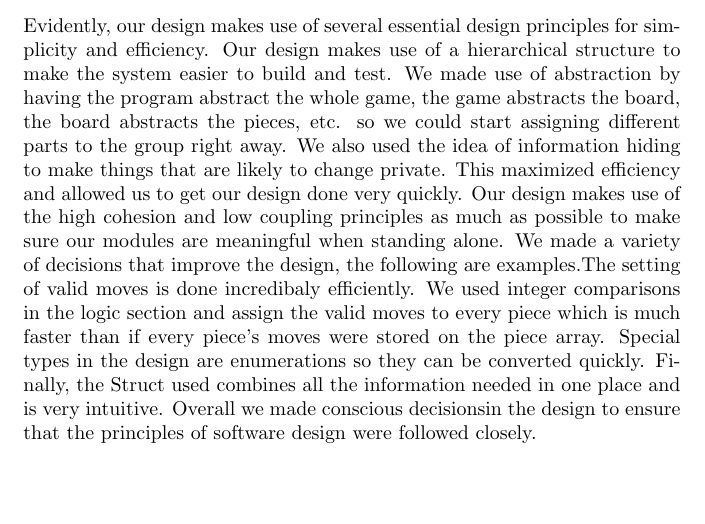
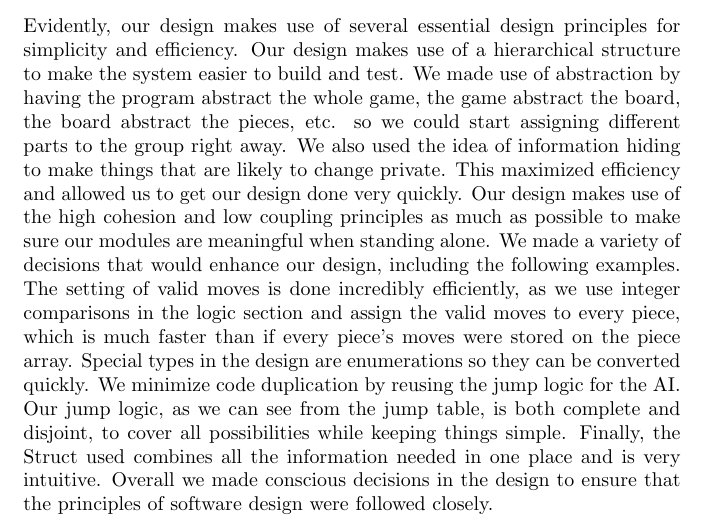
Before and after one commit to phamd/XNA-Checkers-Documentation, a LaTeX document (Checkersdesigndocument3.tex): part of page 19 of 19, cut so that both start at the same text, the shorter picture padded with empty space. Compiled offline with pdfLaTeX.

Commit message:
Final Changes should be good!

```diff
--- a/Checkersdesigndocument3.tex
+++ b/Checkersdesigndocument3.tex
@@ -808,19 +808,5 @@ True & True & 1
 
 \newgeometry{left=5cm,right=5cm,top=3cm,bottom=3cm}
 \section{Internal Evaluation}
-Evidently, our design makes use of several essential design principles for simplicity and efficiency.
-Our design makes use of a hierarchical structure to make the system easier to build and test. We
-made use of abstraction by having the program abstract the whole game, the game abstracts the
-board, the board abstracts the pieces, etc. so we could start assigning different parts to the group
-right away. We also used the idea of information hiding to make things that are
-likely to change private. This maximized efficiency and allowed us to get our design done very
-quickly. Our design makes use of the high cohesion and low coupling principles as much as possible
-to make sure our modules are meaningful when standing alone. We made a variety of decisions that improve the design,
-the following are examples.The setting of valid moves is done incredibaly efficiently. We used integer comparisons
-in the logic section and assign the valid moves to every piece which is much faster than if every piece's moves were
-stored on the piece array. Special types in the design are enumerations so they can be converted quickly. Finally,
-the Struct used combines all the information needed in one place and is very intuitive. Overall we made conscious
-decisionsin the design to ensure that the principles of software design were followed closely.
-
-
+Evidently, our design makes use of several essential design principles for simplicity and efficiency. Our design makes use of a hierarchical structure to make the system easier to build and test. We made use of abstraction by having the program abstract the whole game, the game abstract the board, the board abstract the pieces, etc. so we could start assigning different parts to the group right away. We also used the idea of information hiding to make things that are likely to change private. This maximized efficiency and allowed us to get our design done very quickly. Our design makes use of the high cohesion and low coupling principles as much as possible to make sure our modules are meaningful when standing alone. We made a variety of decisions that would enhance our design, including the following examples. The setting of valid moves is done incredibly efficiently, as we use integer comparisons in the logic section and assign the valid moves to every piece, which is much faster than if every piece's moves were stored on the piece array. Special types in the design are enumerations so they can be converted quickly. We minimize code duplication by reusing the jump logic for the AI.  Our jump logic, as we can see from the jump table, is both complete and disjoint, to cover all possibilities while keeping things simple. Finally, the Struct used combines all the information needed in one place and is very intuitive. Overall we made conscious decisions in the design to ensure that the principles of software design were followed closely.
 \end{document}
```
Also changed, not shown: Checkersdesigndocument3.pdf.
